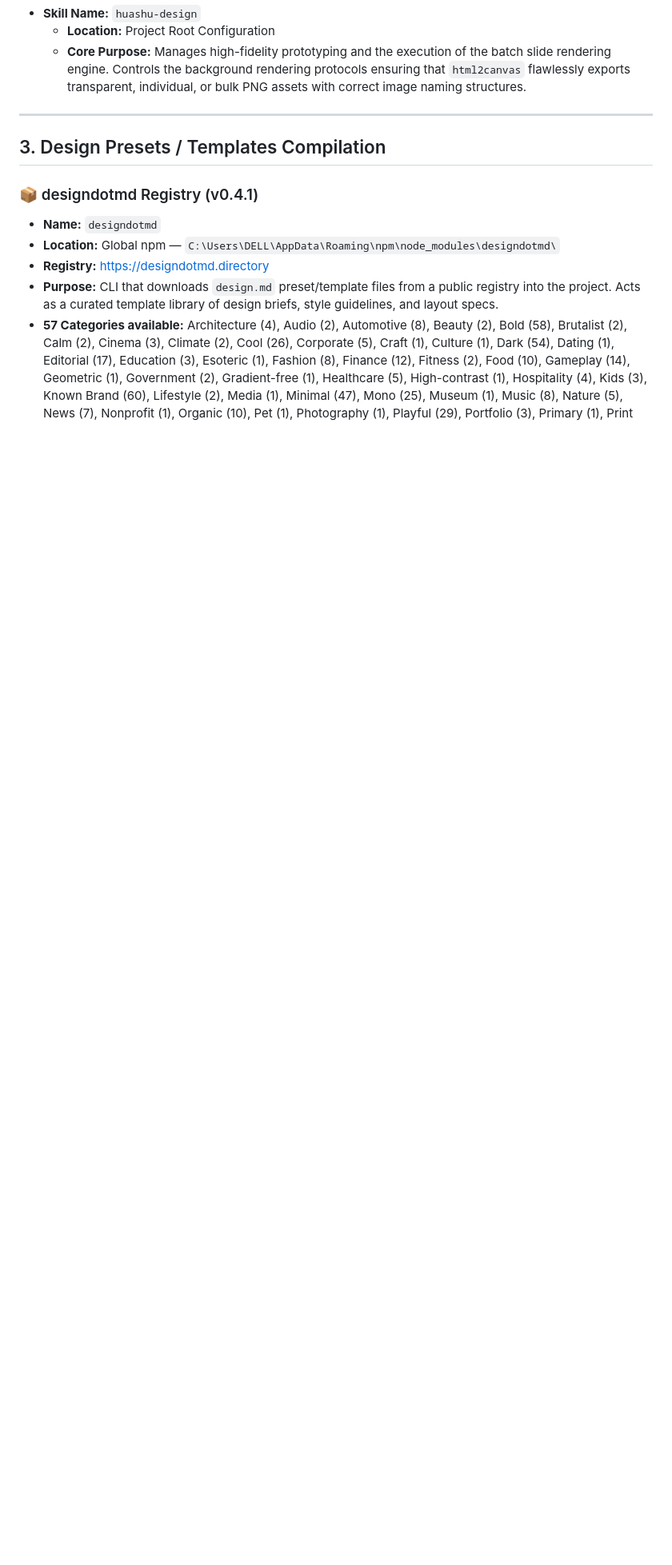
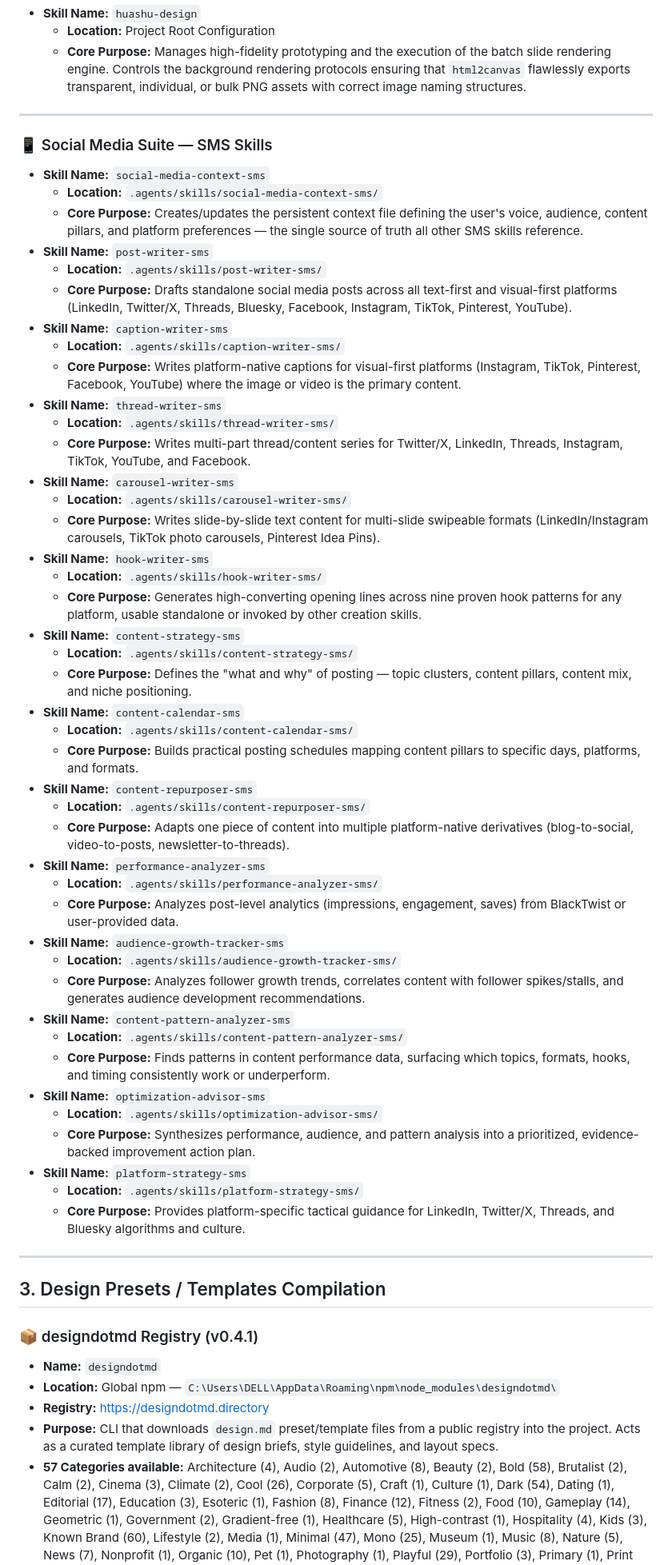
Before and after one commit to Bigdrops/Bigdrops-carousel, a Markdown page: relevant-skills-inventory.md, the part around the change. Shown at 80% size. GitHub-like rendering; blank space fills up the shorter version.

Commit message:
docs: merge 14 missing local repository skills into workspace inventory index

```diff
--- a/relevant-skills-inventory.md
+++ b/relevant-skills-inventory.md
@@ -37,6 +37,52 @@ These are internal skills built natively for this project workspace and do not r
 
 ---
 
+### 📱 Social Media Suite — SMS Skills
+* **Skill Name:** `social-media-context-sms`
+  * **Location:** `.agents/skills/social-media-context-sms/`
+  * **Core Purpose:** Creates/updates the persistent context file defining the user's voice, audience, content pillars, and platform preferences — the single source of truth all other SMS skills reference.
+* **Skill Name:** `post-writer-sms`
+  * **Location:** `.agents/skills/post-writer-sms/`
+  * **Core Purpose:** Drafts standalone social media posts across all text-first and visual-first platforms (LinkedIn, Twitter/X, Threads, Bluesky, Facebook, Instagram, TikTok, Pinterest, YouTube).
+* **Skill Name:** `caption-writer-sms`
+  * **Location:** `.agents/skills/caption-writer-sms/`
+  * **Core Purpose:** Writes platform-native captions for visual-first platforms (Instagram, TikTok, Pinterest, Facebook, YouTube) where the image or video is the primary content.
+* **Skill Name:** `thread-writer-sms`
+  * **Location:** `.agents/skills/thread-writer-sms/`
+  * **Core Purpose:** Writes multi-part thread/content series for Twitter/X, LinkedIn, Threads, Instagram, TikTok, YouTube, and Facebook.
+* **Skill Name:** `carousel-writer-sms`
+  * **Location:** `.agents/skills/carousel-writer-sms/`
+  * **Core Purpose:** Writes slide-by-slide text content for multi-slide swipeable formats (LinkedIn/Instagram carousels, TikTok photo carousels, Pinterest Idea Pins).
+* **Skill Name:** `hook-writer-sms`
+  * **Location:** `.agents/skills/hook-writer-sms/`
+  * **Core Purpose:** Generates high-converting opening lines across nine proven hook patterns for any platform, usable standalone or invoked by other creation skills.
+* **Skill Name:** `content-strategy-sms`
+  * **Location:** `.agents/skills/content-strategy-sms/`
+  * **Core Purpose:** Defines the "what and why" of posting — topic clusters, content pillars, content mix, and niche positioning.
+* **Skill Name:** `content-calendar-sms`
+  * **Location:** `.agents/skills/content-calendar-sms/`
+  * **Core Purpose:** Builds practical posting schedules mapping content pillars to specific days, platforms, and formats.
+* **Skill Name:** `content-repurposer-sms`
+  * **Location:** `.agents/skills/content-repurposer-sms/`
+  * **Core Purpose:** Adapts one piece of content into multiple platform-native derivatives (blog-to-social, video-to-posts, newsletter-to-threads).
+* **Skill Name:** `performance-analyzer-sms`
+  * **Location:** `.agents/skills/performance-analyzer-sms/`
+  * **Core Purpose:** Analyzes post-level analytics (impressions, engagement, saves) from BlackTwist or user-provided data.
+* **Skill Name:** `audience-growth-tracker-sms`
+  * **Location:** `.agents/skills/audience-growth-tracker-sms/`
+  * **Core Purpose:** Analyzes follower growth trends, correlates content with follower spikes/stalls, and generates audience development recommendations.
+* **Skill Name:** `content-pattern-analyzer-sms`
+  * **Location:** `.agents/skills/content-pattern-analyzer-sms/`
+  * **Core Purpose:** Finds patterns in content performance data, surfacing which topics, formats, hooks, and timing consistently work or underperform.
+* **Skill Name:** `optimization-advisor-sms`
+  * **Location:** `.agents/skills/optimization-advisor-sms/`
+  * **Core Purpose:** Synthesizes performance, audience, and pattern analysis into a prioritized, evidence-backed improvement action plan.
+* **Skill Name:** `platform-strategy-sms`
+  * **Location:** `.agents/skills/platform-strategy-sms/`
+  * **Core Purpose:** Provides platform-specific tactical guidance for LinkedIn, Twitter/X, Threads, and Bluesky algorithms and culture.
+
+---
+
 ## 3. Design Presets / Templates Compilation
 
 ### 📦 designdotmd Registry (v0.4.1)
```
